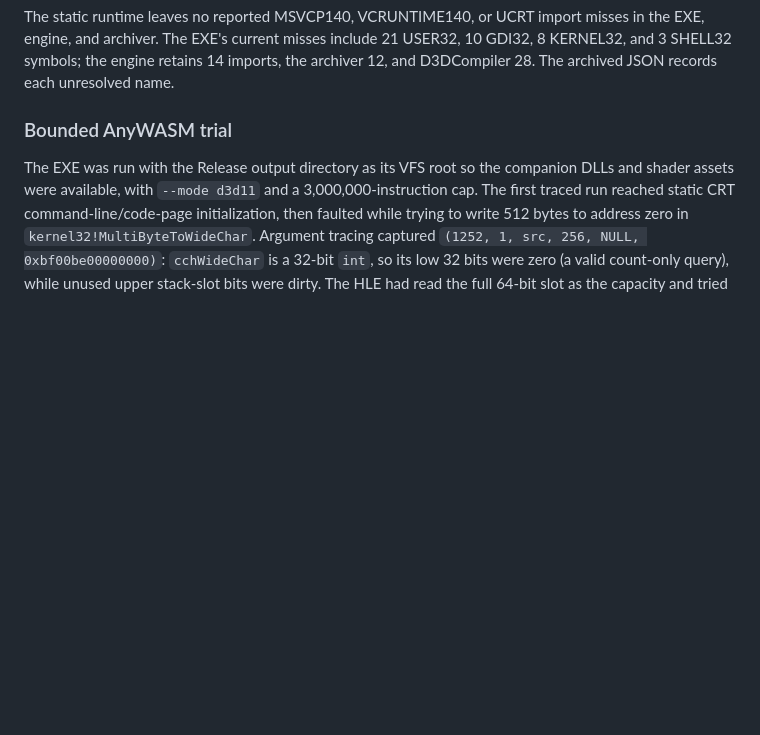
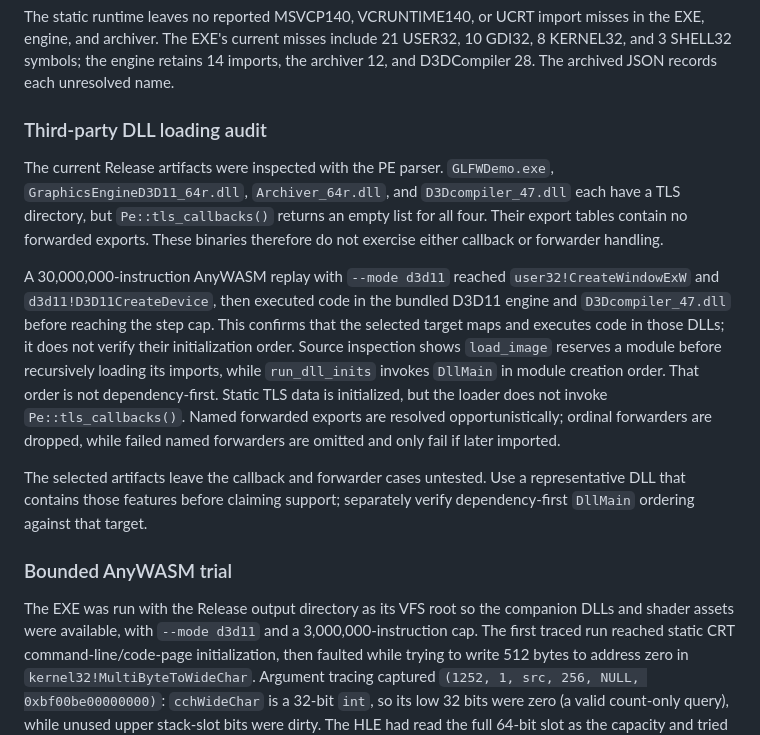
Before and after one commit to Dankular/AnyWASM, a Markdown page: docs/TARGETS.md, the part around the change. Drawn GitHub-style; blank space fills up the shorter version.

```diff
--- a/docs/TARGETS.md
+++ b/docs/TARGETS.md
@@ -214,6 +214,28 @@ The static runtime leaves no reported MSVCP140, VCRUNTIME140, or UCRT import mis
 engine, and archiver. The EXE's current misses include 21 USER32, 10 GDI32, 8 KERNEL32, and 3
 SHELL32 symbols; the engine retains 14 imports, the archiver 12, and D3DCompiler 28. The archived
 JSON records each unresolved name.
+
+### Third-party DLL loading audit
+
+The current Release artifacts were inspected with the PE parser. `GLFWDemo.exe`,
+`GraphicsEngineD3D11_64r.dll`, `Archiver_64r.dll`, and `D3Dcompiler_47.dll` each have a TLS
+directory, but `Pe::tls_callbacks()` returns an empty list for all four. Their export tables contain
+no forwarded exports. These binaries therefore do not exercise either callback or forwarder
+handling.
+
+A 30,000,000-instruction AnyWASM replay with `--mode d3d11` reached `user32!CreateWindowExW` and
+`d3d11!D3D11CreateDevice`, then executed code in the bundled D3D11 engine and `D3Dcompiler_47.dll`
+before reaching the step cap. This confirms that the selected target maps and executes code in those
+DLLs; it does not verify their initialization order. Source inspection shows `load_image` reserves a
+module before recursively loading its imports, while `run_dll_inits` invokes `DllMain` in module
+creation order. That order is not dependency-first. Static TLS data is initialized, but the loader
+does not invoke `Pe::tls_callbacks()`. Named forwarded exports are resolved opportunistically;
+ordinal forwarders are dropped, while failed named forwarders are omitted and only fail if later
+imported.
+
+The selected artifacts leave the callback and forwarder cases untested. Use a representative DLL
+that contains those features before claiming support; separately verify dependency-first `DllMain`
+ordering against that target.
 
 ### Bounded AnyWASM trial
 
```
Also changed, not shown: CLAUDE.md (+7 -2 lines), docs/STATUS.md (+5 -0 lines).
